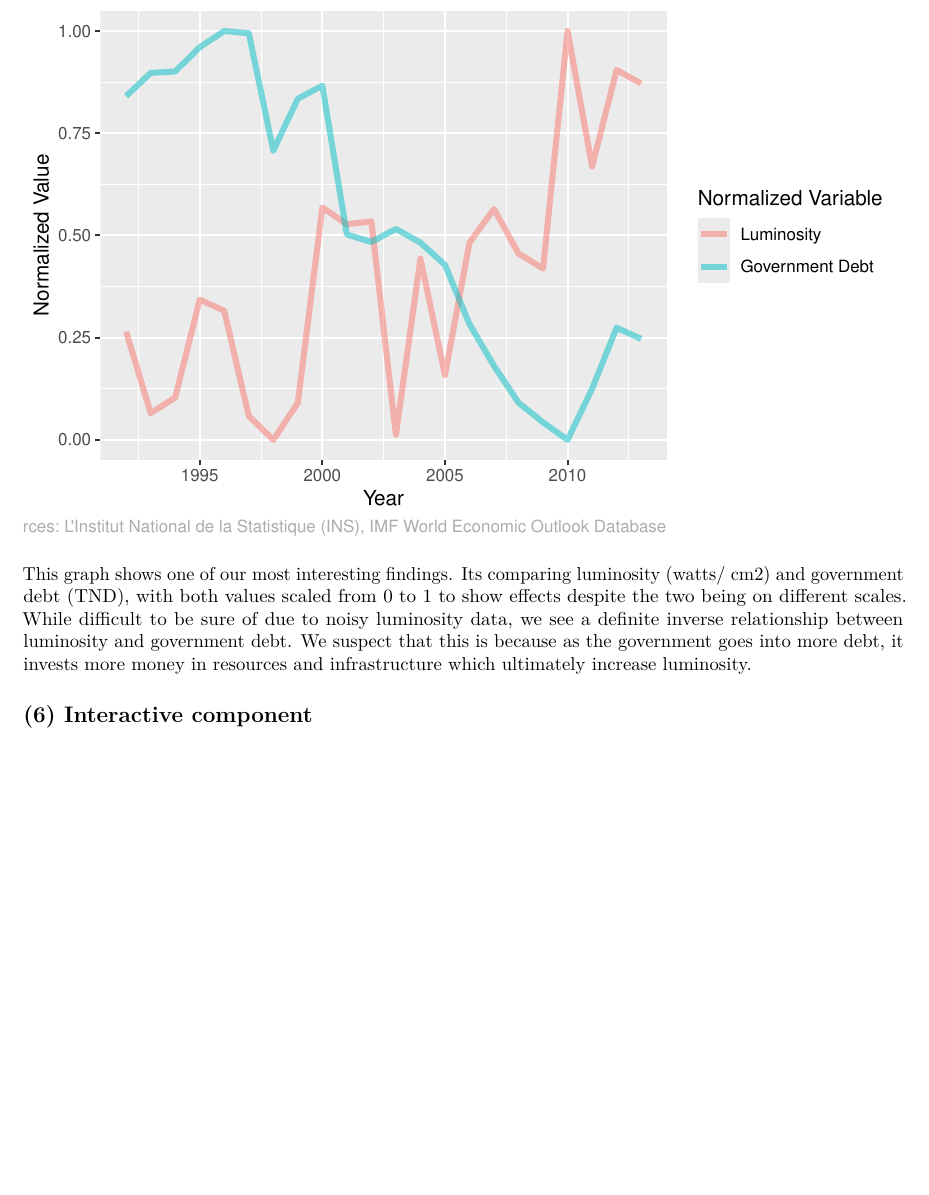
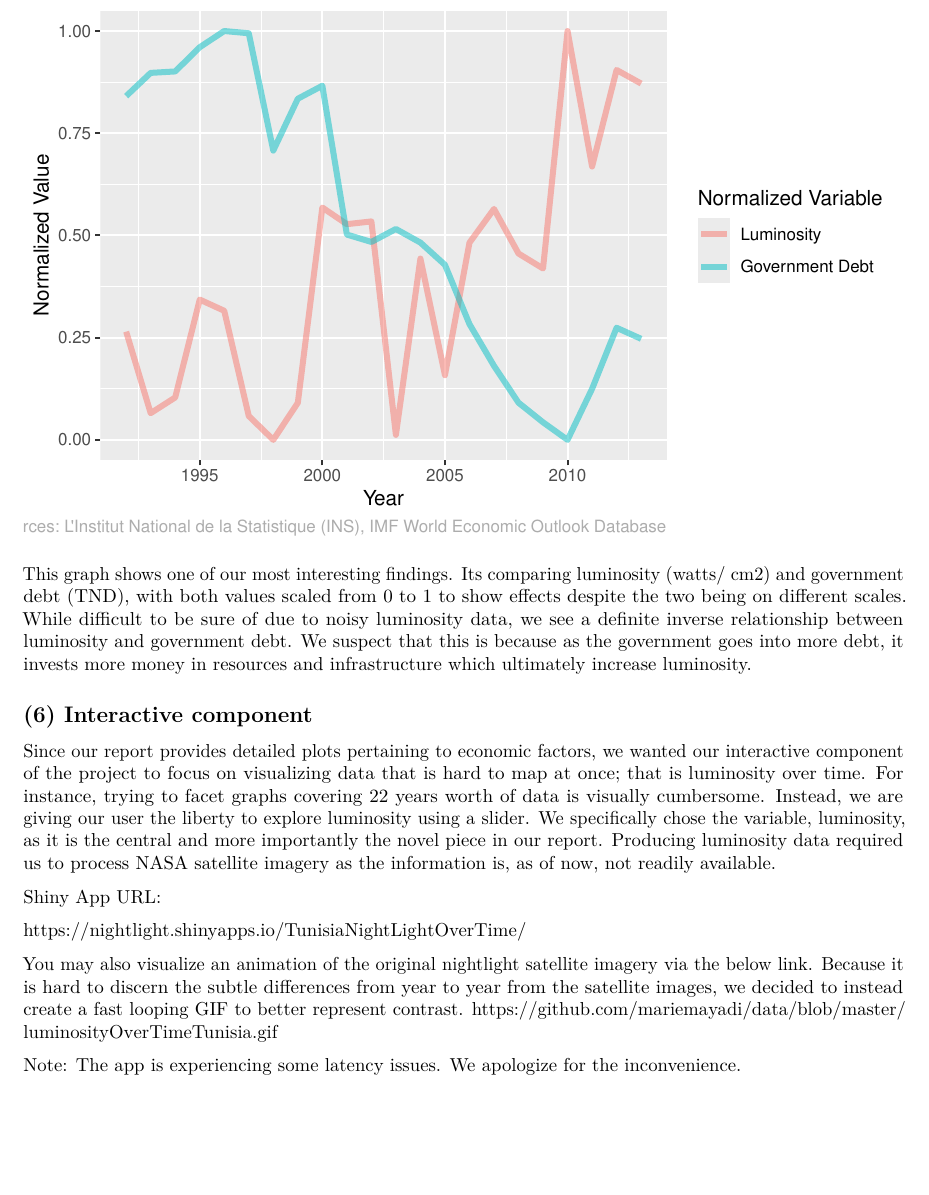
Before and after one commit to mayadiCS/NightLightImagery, an R Markdown document (final_viz/Report3.Rmd): part of page 16 of 17 before the commit and part of page 16 of 18 after it, cut so that both start at the same text, the shorter picture padded with empty space. Rendered offline with R 4.5, knitr and Pandoc, then LaTeX, with nearby package versions; code that draws random numbers runs with fixed seeds of ours; some code elsewhere in the file could not run offline.

Commit message:
Interactive section with description and links

```diff
--- a/final_viz/Report3.Rmd
+++ b/final_viz/Report3.Rmd
@@ -626,6 +626,19 @@ This graph shows one of our most interesting findings.  Its comparing luminosity
 
 ## (6) Interactive component
 
+Since our report provides detailed plots pertaining to economic factors, we wanted our interactive component of the project to focus on visualizing data that is hard to map at once; that is luminosity over time. For instance, trying to facet graphs covering 22 years worth of data is visually cumbersome. Instead, we are giving our user the liberty to explore luminosity using a slider. We specifically chose the variable, luminosity, as it is the central and more importantly the novel piece in our report. Producing luminosity data required us to process NASA satellite imagery as the information is, as of now, not readily available.
+
+Shiny App URL:
+
+https://nightlight.shinyapps.io/TunisiaNightLightOverTime/
+
+You may also visualize an animation of the original nightlight satellite imagery via the below link. Because it is hard to discern the subtle differences from year to year from the satellite images, we decided to instead create a fast looping GIF to better represent contrast.
+https://github.com/mariemayadi/data/blob/master/luminosityOverTimeTunisia.gif
+
+Note:
+The app is experiencing some latency issues. We apologize for the inconvenience.
+
+
 ## (7) Conclusion
 
 - Interested in looking at 2011 (year of the jasmine revolution) sicne the GDP went drastically down (Maybe less economic activity? Look into lumnisity?)
```
Also changed, not shown: 1 other file.
